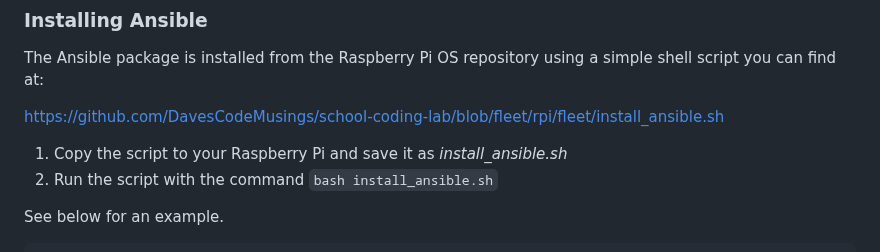
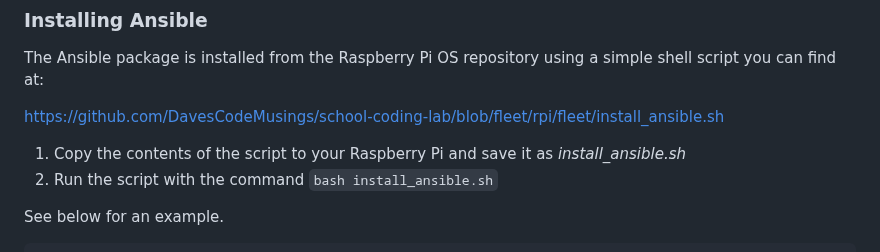
Before and after one commit to DavesCodeMusings/school-coding-lab, a Markdown page: rpi/fleet/Fleet-HOWTO.md, the part around the change. Rendered like a GitHub page.

```diff
--- a/rpi/fleet/Fleet-HOWTO.md
+++ b/rpi/fleet/Fleet-HOWTO.md
@@ -64,7 +64,7 @@ The Ansible package is installed from the Raspberry Pi OS repository using a sim
 
 https://github.com/DavesCodeMusings/school-coding-lab/blob/fleet/rpi/fleet/install_ansible.sh
 
-1. Copy the script to your Raspberry Pi and save it as _install_ansible.sh_
+1. Copy the contents of the script to your Raspberry Pi and save it as _install_ansible.sh_
 2. Run the script with the command `bash install_ansible.sh`
 
 See below for an example.
```
